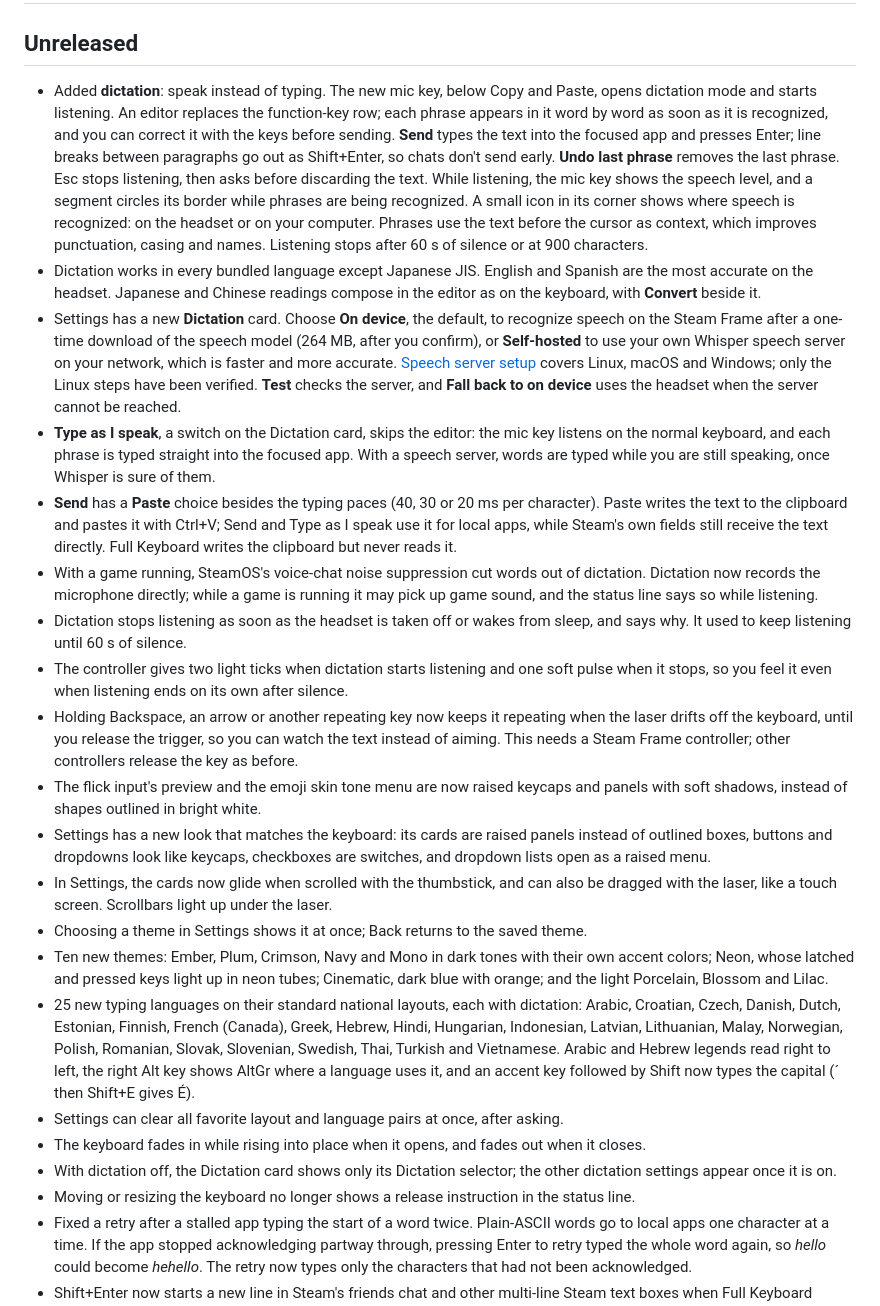
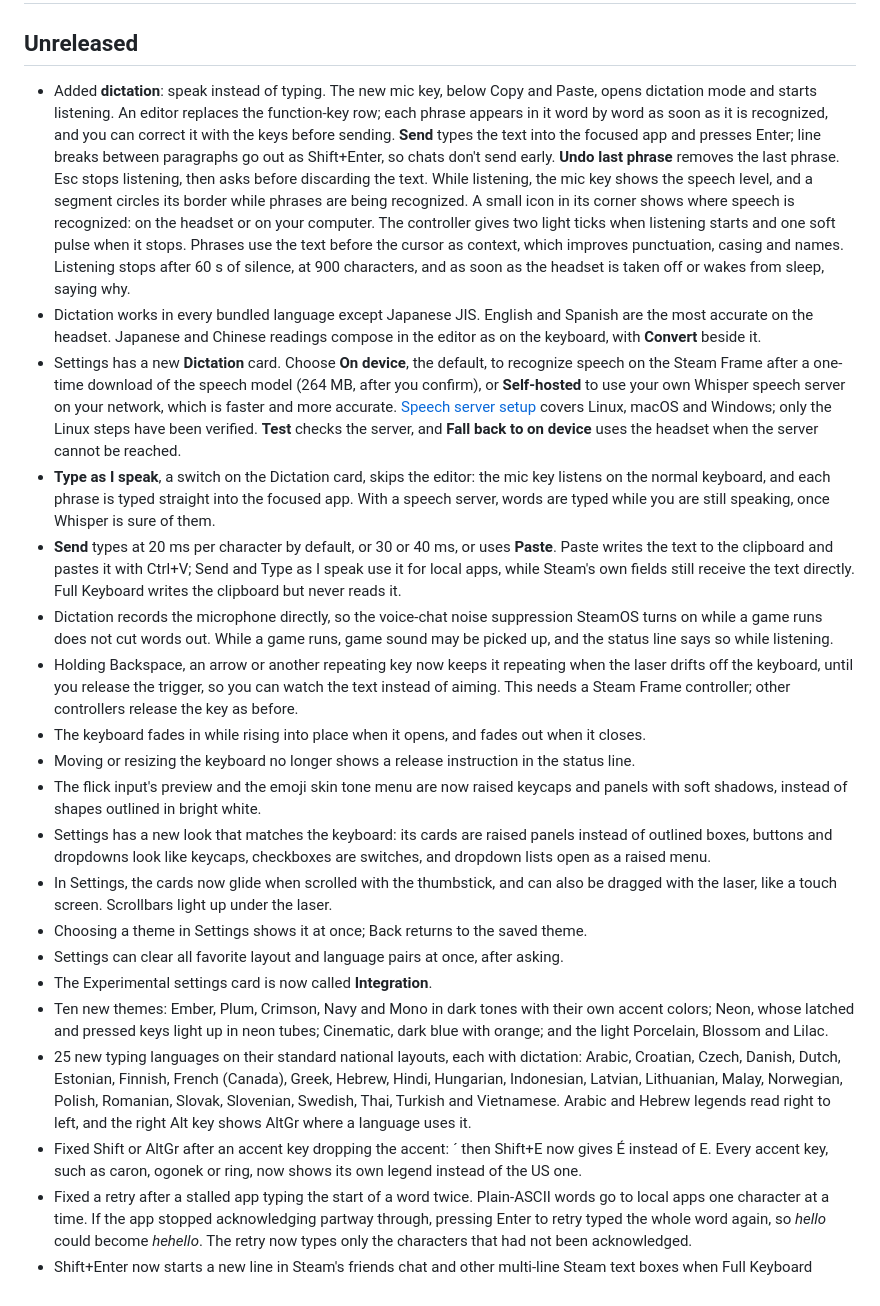
Before and after one commit to TaiKeid/steam-frame-full-keyboard, a Markdown page: CHANGELOG.md, the part around the change. Drawn GitHub-style.

Commit message:
Describe only the changes since 0.10.0 in the changelog

```diff
--- a/CHANGELOG.md
+++ b/CHANGELOG.md
@@ -2,25 +2,24 @@
 
 ## Unreleased
 
-- Added **dictation**: speak instead of typing. The new mic key, below Copy and Paste, opens dictation mode and starts listening. An editor replaces the function-key row; each phrase appears in it word by word as soon as it is recognized, and you can correct it with the keys before sending. **Send** types the text into the focused app and presses Enter; line breaks between paragraphs go out as Shift+Enter, so chats don't send early. **Undo last phrase** removes the last phrase. Esc stops listening, then asks before discarding the text. While listening, the mic key shows the speech level, and a segment circles its border while phrases are being recognized. A small icon in its corner shows where speech is recognized: on the headset or on your computer. Phrases use the text before the cursor as context, which improves punctuation, casing and names. Listening stops after 60 s of silence or at 900 characters.
+- Added **dictation**: speak instead of typing. The new mic key, below Copy and Paste, opens dictation mode and starts listening. An editor replaces the function-key row; each phrase appears in it word by word as soon as it is recognized, and you can correct it with the keys before sending. **Send** types the text into the focused app and presses Enter; line breaks between paragraphs go out as Shift+Enter, so chats don't send early. **Undo last phrase** removes the last phrase. Esc stops listening, then asks before discarding the text. While listening, the mic key shows the speech level, and a segment circles its border while phrases are being recognized. A small icon in its corner shows where speech is recognized: on the headset or on your computer. The controller gives two light ticks when listening starts and one soft pulse when it stops. Phrases use the text before the cursor as context, which improves punctuation, casing and names. Listening stops after 60 s of silence, at 900 characters, and as soon as the headset is taken off or wakes from sleep, saying why.
 - Dictation works in every bundled language except Japanese JIS. English and Spanish are the most accurate on the headset. Japanese and Chinese readings compose in the editor as on the keyboard, with **Convert** beside it.
 - Settings has a new **Dictation** card. Choose **On device**, the default, to recognize speech on the Steam Frame after a one-time download of the speech model (264 MB, after you confirm), or **Self-hosted** to use your own Whisper speech server on your network, which is faster and more accurate. [Speech server setup](docs/speech-server.md) covers Linux, macOS and Windows; only the Linux steps have been verified. **Test** checks the server, and **Fall back to on device** uses the headset when the server cannot be reached.
 - **Type as I speak**, a switch on the Dictation card, skips the editor: the mic key listens on the normal keyboard, and each phrase is typed straight into the focused app. With a speech server, words are typed while you are still speaking, once Whisper is sure of them.
-- **Send** has a **Paste** choice besides the typing paces (40, 30 or 20 ms per character). Paste writes the text to the clipboard and pastes it with Ctrl+V; Send and Type as I speak use it for local apps, while Steam's own fields still receive the text directly. Full Keyboard writes the clipboard but never reads it.
-- With a game running, SteamOS's voice-chat noise suppression cut words out of dictation. Dictation now records the microphone directly; while a game is running it may pick up game sound, and the status line says so while listening.
-- Dictation stops listening as soon as the headset is taken off or wakes from sleep, and says why. It used to keep listening until 60 s of silence.
-- The controller gives two light ticks when dictation starts listening and one soft pulse when it stops, so you feel it even when listening ends on its own after silence.
+- **Send** types at 20 ms per character by default, or 30 or 40 ms, or uses **Paste**. Paste writes the text to the clipboard and pastes it with Ctrl+V; Send and Type as I speak use it for local apps, while Steam's own fields still receive the text directly. Full Keyboard writes the clipboard but never reads it.
+- Dictation records the microphone directly, so the voice-chat noise suppression SteamOS turns on while a game runs does not cut words out. While a game runs, game sound may be picked up, and the status line says so while listening.
 - Holding Backspace, an arrow or another repeating key now keeps it repeating when the laser drifts off the keyboard, until you release the trigger, so you can watch the text instead of aiming. This needs a Steam Frame controller; other controllers release the key as before.
+- The keyboard fades in while rising into place when it opens, and fades out when it closes.
+- Moving or resizing the keyboard no longer shows a release instruction in the status line.
 - The flick input's preview and the emoji skin tone menu are now raised keycaps and panels with soft shadows, instead of shapes outlined in bright white.
 - Settings has a new look that matches the keyboard: its cards are raised panels instead of outlined boxes, buttons and dropdowns look like keycaps, checkboxes are switches, and dropdown lists open as a raised menu.
 - In Settings, the cards now glide when scrolled with the thumbstick, and can also be dragged with the laser, like a touch screen. Scrollbars light up under the laser.
 - Choosing a theme in Settings shows it at once; Back returns to the saved theme.
+- Settings can clear all favorite layout and language pairs at once, after asking.
+- The Experimental settings card is now called **Integration**.
 - Ten new themes: Ember, Plum, Crimson, Navy and Mono in dark tones with their own accent colors; Neon, whose latched and pressed keys light up in neon tubes; Cinematic, dark blue with orange; and the light Porcelain, Blossom and Lilac.
-- 25 new typing languages on their standard national layouts, each with dictation: Arabic, Croatian, Czech, Danish, Dutch, Estonian, Finnish, French (Canada), Greek, Hebrew, Hindi, Hungarian, Indonesian, Latvian, Lithuanian, Malay, Norwegian, Polish, Romanian, Slovak, Slovenian, Swedish, Thai, Turkish and Vietnamese. Arabic and Hebrew legends read right to left, the right Alt key shows AltGr where a language uses it, and an accent key followed by Shift now types the capital (´ then Shift+E gives É).
-- Settings can clear all favorite layout and language pairs at once, after asking.
-- The keyboard fades in while rising into place when it opens, and fades out when it closes.
-- With dictation off, the Dictation card shows only its Dictation selector; the other dictation settings appear once it is on.
-- Moving or resizing the keyboard no longer shows a release instruction in the status line.
+- 25 new typing languages on their standard national layouts, each with dictation: Arabic, Croatian, Czech, Danish, Dutch, Estonian, Finnish, French (Canada), Greek, Hebrew, Hindi, Hungarian, Indonesian, Latvian, Lithuanian, Malay, Norwegian, Polish, Romanian, Slovak, Slovenian, Swedish, Thai, Turkish and Vietnamese. Arabic and Hebrew legends read right to left, and the right Alt key shows AltGr where a language uses it.
+- Fixed Shift or AltGr after an accent key dropping the accent: ´ then Shift+E now gives É instead of E. Every accent key, such as caron, ogonek or ring, now shows its own legend instead of the US one.
 - Fixed a retry after a stalled app typing the start of a word twice. Plain-ASCII words go to local apps one character at a time. If the app stopped acknowledging partway through, pressing Enter to retry typed the whole word again, so *hello* could become *hehello*. The retry now types only the characters that had not been acknowledged.
 - Shift+Enter now starts a new line in Steam's friends chat and other multi-line Steam text boxes when Full Keyboard replaces Steam's keyboard; Enter still sends. It used to show "Control unavailable in Steam fields". Other shortcuts in Steam fields remain unavailable.
 
```
